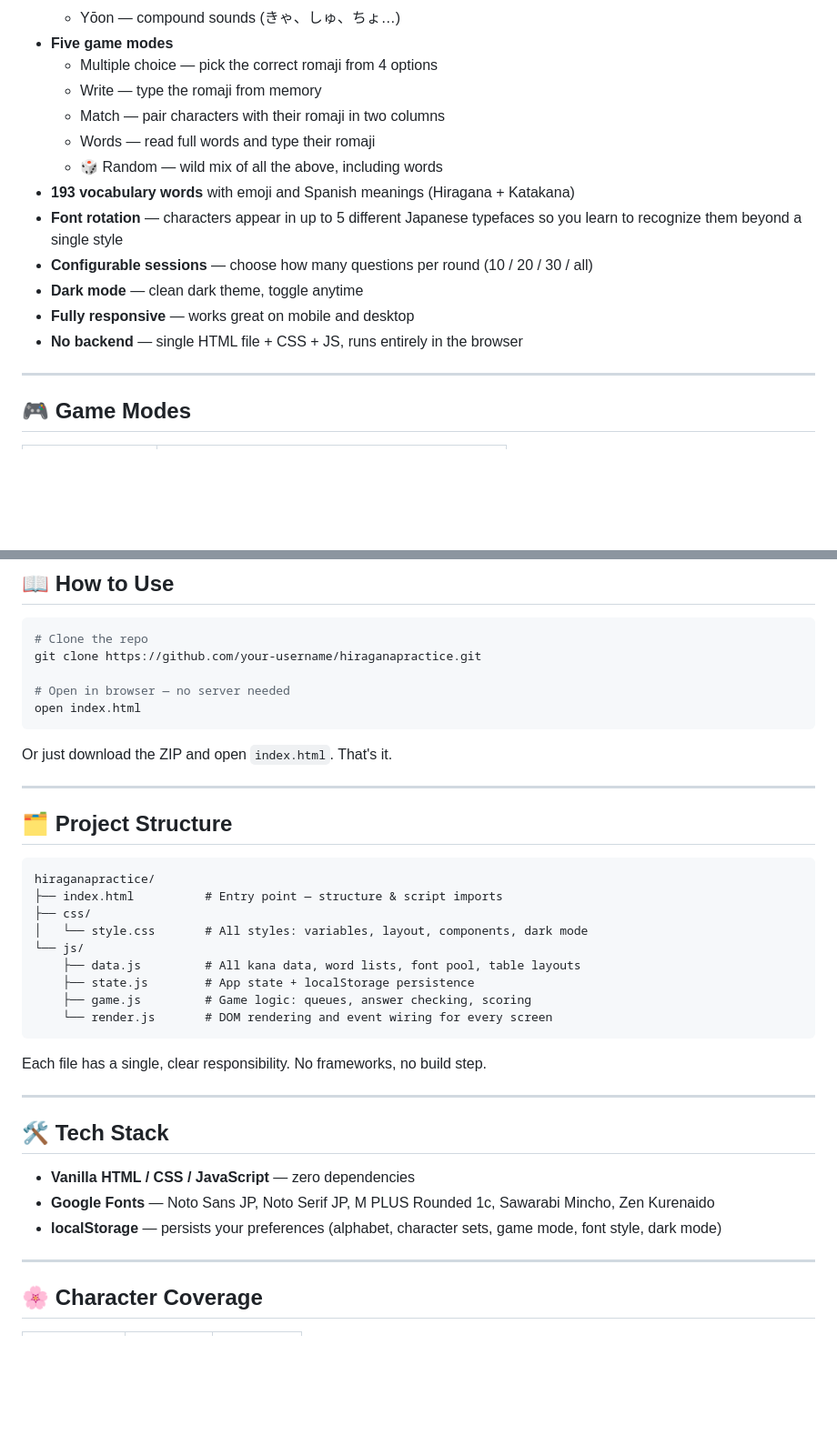
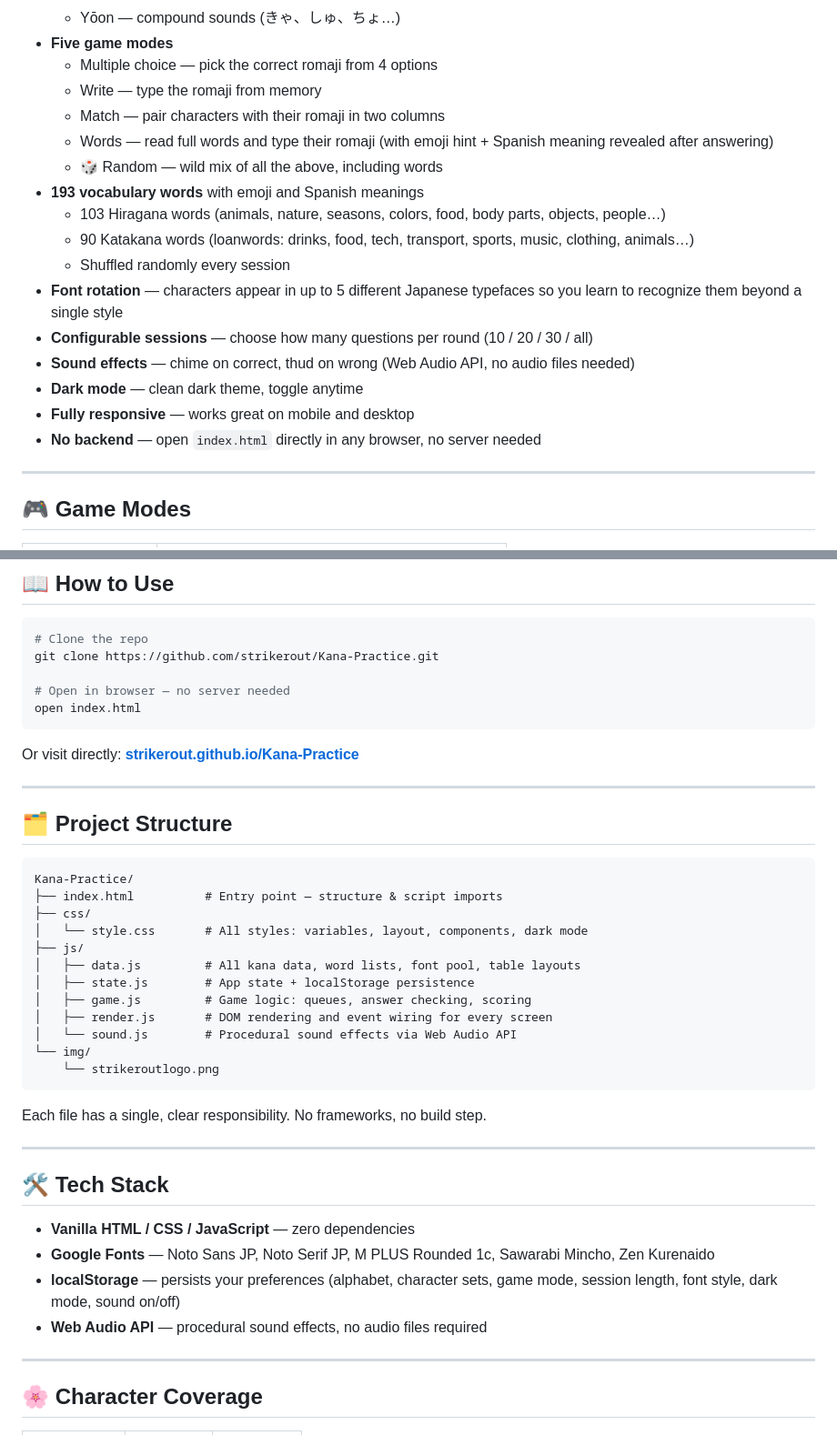
Before and after one commit to strikerout/Kana-Practice, a Markdown page: README.md, 2 parts joined by grey strips. Shown at 91% size. Drawn GitHub-style; blank space fills up the shorter version.

````diff
--- a/README.md
+++ b/README.md
@@ -16,14 +16,18 @@
   - Multiple choice — pick the correct romaji from 4 options
   - Write — type the romaji from memory
   - Match — pair characters with their romaji in two columns
-  - Words — read full words and type their romaji
+  - Words — read full words and type their romaji (with emoji hint + Spanish meaning revealed after answering)
   - 🎲 Random — wild mix of all the above, including words
-- **193 vocabulary words** with emoji and Spanish meanings (Hiragana + Katakana)
+- **193 vocabulary words** with emoji and Spanish meanings
+  - 103 Hiragana words (animals, nature, seasons, colors, food, body parts, objects, people…)
+  - 90 Katakana words (loanwords: drinks, food, tech, transport, sports, music, clothing, animals…)
+  - Shuffled randomly every session
 - **Font rotation** — characters appear in up to 5 different Japanese typefaces so you learn to recognize them beyond a single style
 - **Configurable sessions** — choose how many questions per round (10 / 20 / 30 / all)
+- **Sound effects** — chime on correct, thud on wrong (Web Audio API, no audio files needed)
 - **Dark mode** — clean dark theme, toggle anytime
 - **Fully responsive** — works great on mobile and desktop
-- **No backend** — single HTML file + CSS + JS, runs entirely in the browser
+- **No backend** — open `index.html` directly in any browser, no server needed
 
 ---
 
@@ -43,28 +47,31 @@
 
 ```bash
 # Clone the repo
-git clone https://github.com/your-username/hiraganapractice.git
+git clone https://github.com/strikerout/Kana-Practice.git
 
 # Open in browser — no server needed
 open index.html
 ```
 
-Or just download the ZIP and open `index.html`. That's it.
+Or visit directly: **[strikerout.github.io/Kana-Practice](https://strikerout.github.io/Kana-Practice/)**
 
 ---
 
 ## 🗂 Project Structure
 
 ```
-hiraganapractice/
+Kana-Practice/
 ├── index.html          # Entry point — structure & script imports
 ├── css/
 │   └── style.css       # All styles: variables, layout, components, dark mode
-└── js/
-    ├── data.js         # All kana data, word lists, font pool, table layouts
-    ├── state.js        # App state + localStorage persistence
-    ├── game.js         # Game logic: queues, answer checking, scoring
-    └── render.js       # DOM rendering and event wiring for every screen
+├── js/
+│   ├── data.js         # All kana data, word lists, font pool, table layouts
+│   ├── state.js        # App state + localStorage persistence
+│   ├── game.js         # Game logic: queues, answer checking, scoring
+│   ├── render.js       # DOM rendering and event wiring for every screen
+│   └── sound.js        # Procedural sound effects via Web Audio API
+└── img/
+    └── strikeroutlogo.png
 ```
 
 Each file has a single, clear responsibility. No frameworks, no build step.
@@ -75,7 +82,8 @@ Each file has a single, clear responsibility. No frameworks, no build step.
 
 - **Vanilla HTML / CSS / JavaScript** — zero dependencies
 - **Google Fonts** — Noto Sans JP, Noto Serif JP, M PLUS Rounded 1c, Sawarabi Mincho, Zen Kurenaido
-- **localStorage** — persists your preferences (alphabet, character sets, game mode, font style, dark mode)
+- **localStorage** — persists your preferences (alphabet, character sets, game mode, session length, font style, dark mode, sound on/off)
+- **Web Audio API** — procedural sound effects, no audio files required
 
 ---
 
````
Also changed, not shown: plan.md (+83 -62 lines).
